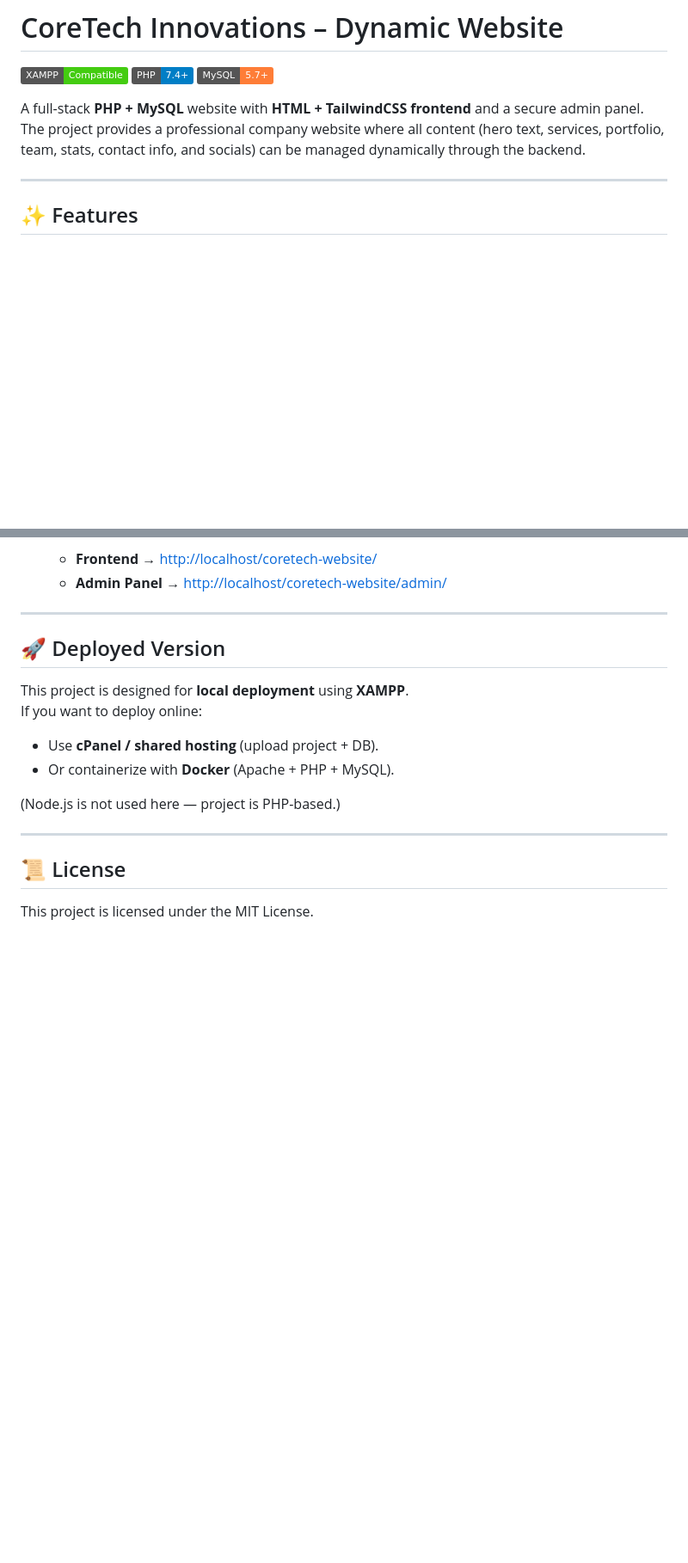
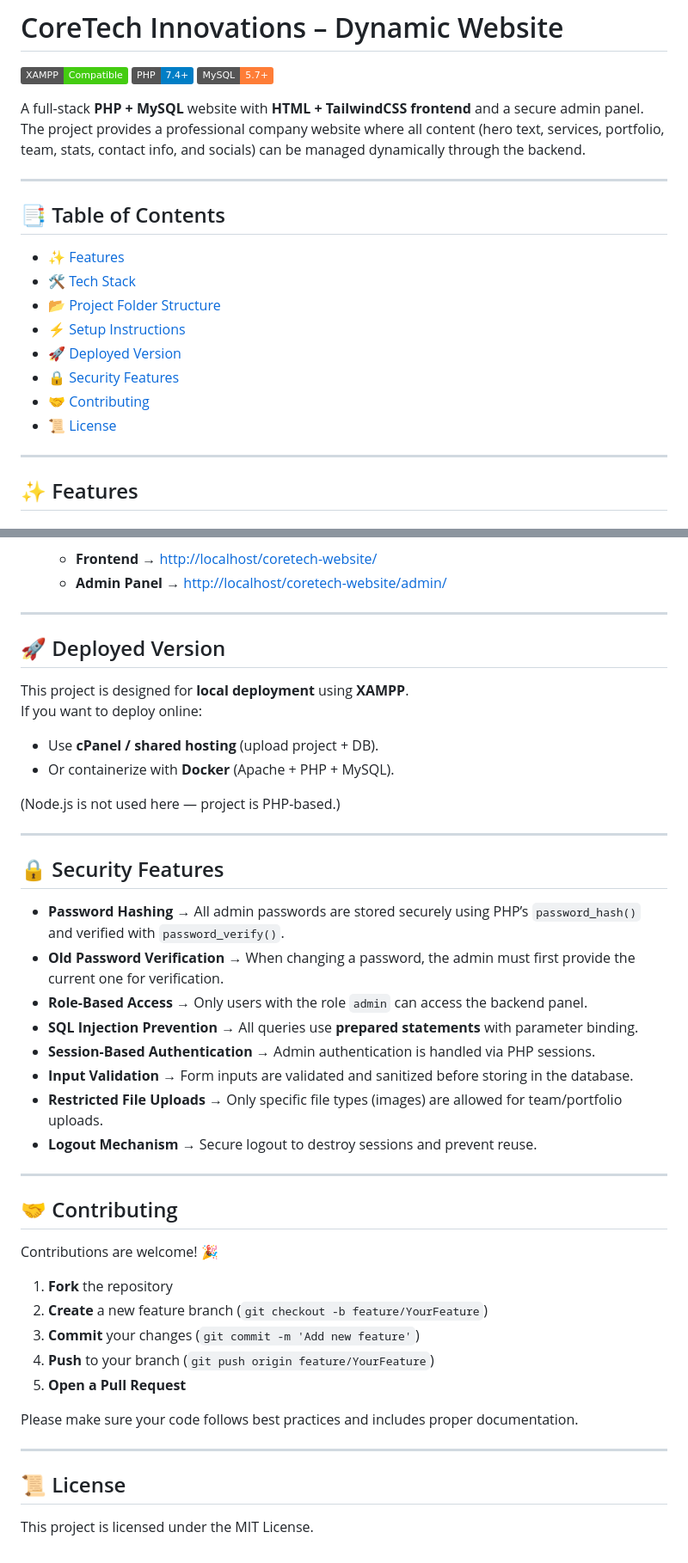
Before and after one commit to AvatarParzival/coretech-website, a Markdown page: README.md, 2 parts joined by grey strips. Shown: that part at 86% size. GitHub-like rendering; badges without logos; blank space fills up the shorter version.

```diff
--- a/README.md
+++ b/README.md
@@ -5,6 +5,17 @@
 
 A full-stack **PHP + MySQL** website with **HTML + TailwindCSS frontend** and a secure admin panel.
 The project provides a professional company website where all content (hero text, services, portfolio, team, stats, contact info, and socials) can be managed dynamically through the backend.
+
+---
+## 📑 Table of Contents
+- [✨ Features](#-features)
+- [🛠 Tech Stack](#-tech-stack)
+- [📂 Project Folder Structure](#-project-folder-structure)
+- [⚡ Setup Instructions](#-setup-instructions)
+- [🚀 Deployed Version](#-deployed-version)
+- [🔒 Security Features](#-security-features)
+- [🤝 Contributing](#-contributing)
+- [📜 License](#-license)
 
 ---
 
@@ -117,5 +128,32 @@ If you want to deploy online:
 
 ---
 
+## 🔒 Security Features
+
+- **Password Hashing** → All admin passwords are stored securely using PHP’s `password_hash()` and verified with `password_verify()`.
+- **Old Password Verification** → When changing a password, the admin must first provide the current one for verification.
+- **Role-Based Access** → Only users with the role `admin` can access the backend panel.
+- **SQL Injection Prevention** → All queries use **prepared statements** with parameter binding.
+- **Session-Based Authentication** → Admin authentication is handled via PHP sessions.
+- **Input Validation** → Form inputs are validated and sanitized before storing in the database.
+- **Restricted File Uploads** → Only specific file types (images) are allowed for team/portfolio uploads.
+- **Logout Mechanism** → Secure logout to destroy sessions and prevent reuse.
+
+---
+
+## 🤝 Contributing
+
+Contributions are welcome! 🎉
+
+1. **Fork** the repository
+2. **Create** a new feature branch (`git checkout -b feature/YourFeature`)
+3. **Commit** your changes (`git commit -m 'Add new feature'`)
+4. **Push** to your branch (`git push origin feature/YourFeature`)
+5. **Open a Pull Request**
+
+Please make sure your code follows best practices and includes proper documentation.
+
+---
+
 ## 📜 License
 This project is licensed under the MIT License.
```
Also changed, not shown: other parts of README.md (+1 -1 lines).
